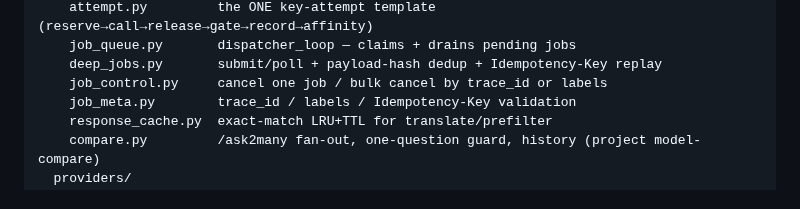
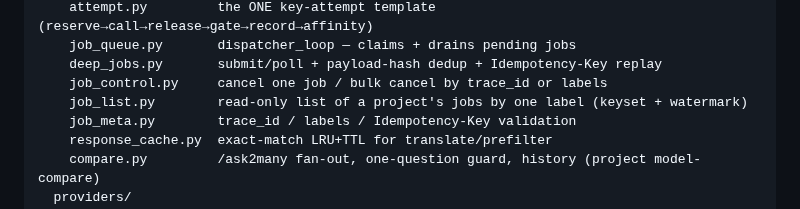
Before and after one commit to zapleoceo/AIbroker, a Markdown page: docs/conventions.md, the part around the change. GitHub-like rendering.

Commit message:
docs(conventions): code map entry for services/job_list.py
Co-Authored-By: Claude Sonnet 5.5 <noreply@anthropic.com>

```diff
--- a/docs/conventions.md
+++ b/docs/conventions.md
@@ -26,6 +26,7 @@ src/aibroker/
     job_queue.py       dispatcher_loop — claims + drains pending jobs
     deep_jobs.py       submit/poll + payload-hash dedup + Idempotency-Key replay
     job_control.py     cancel one job / bulk cancel by trace_id or labels
+    job_list.py        read-only list of a project's jobs by one label (keyset + watermark)
     job_meta.py        trace_id / labels / Idempotency-Key validation
     response_cache.py  exact-match LRU+TTL for translate/prefilter
     compare.py         /ask2many fan-out, one-question guard, history (project model-compare)
```
